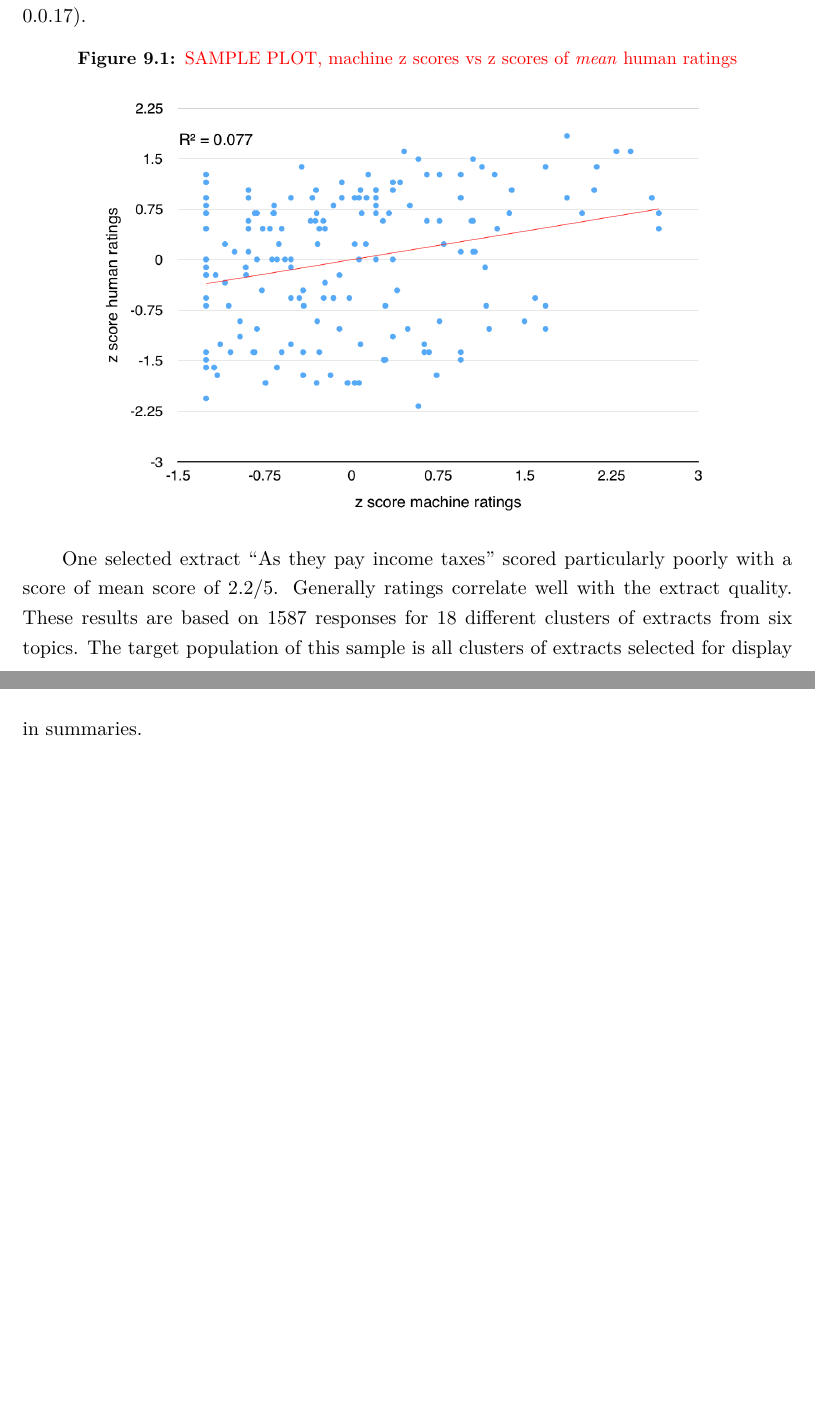
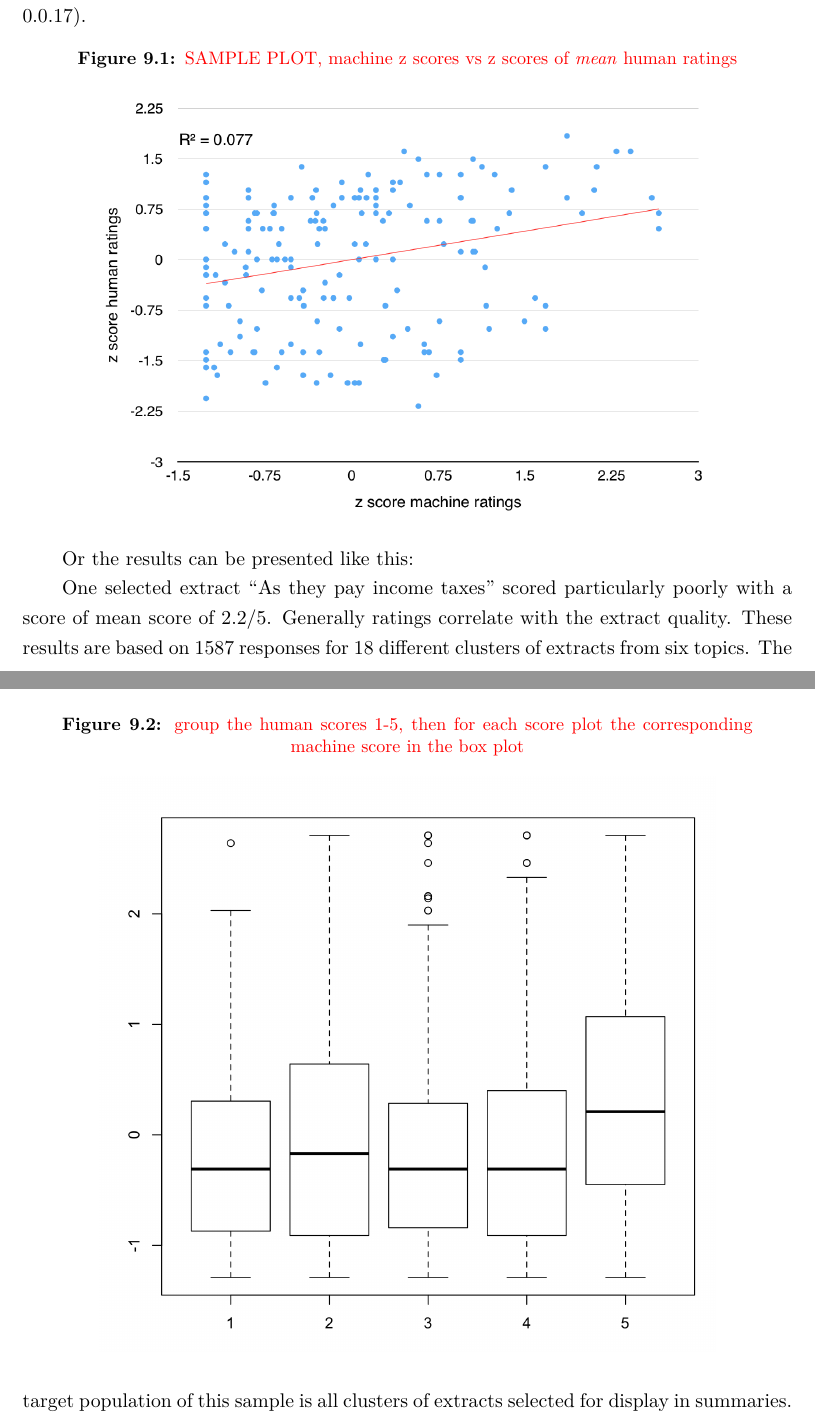
Before and after one commit to charlieegan3/standpoint, a LaTeX thesis (docs/report/abdnthesis.tex, which reads docs/report/evaluation.tex): two parts of pages 33 and 34 of 43, joined at a grey line, cut so that both start at the same text, the shorter picture padded with empty space. Compiled offline with pdfLaTeX.

Commit message:
Add boxplot sample graph
Another idea of how to present the machine human agreement

```diff
--- a/docs/report/evaluation.tex
+++ b/docs/report/evaluation.tex
@@ -85,7 +85,14 @@
         \includegraphics[width=0.8\textwidth]{extract_z_scores}
       \end{figure}
 
-      One selected extract \blockquote{As they pay income taxes} scored particularly poorly with a score of mean score of 2.2/5. Generally ratings correlate well with the extract quality. These results are based on 1587 responses for 18 different clusters of extracts from six topics. The target population of this sample is all clusters of extracts selected for display in summaries.
+      Or the results can be presented like this:
+      \begin{figure}[h]
+        \caption{\textcolor{red}{group the human scores 1-5, then for each score plot the corresponding machine score in the box plot}}
+        \centering
+        \includegraphics[width=0.8\textwidth]{boxplots}
+      \end{figure}
+
+      One selected extract \blockquote{As they pay income taxes} scored particularly poorly with a score of mean score of 2.2/5. Generally ratings correlate with the extract quality. These results are based on 1587 responses for 18 different clusters of extracts from six topics. The target population of this sample is all clusters of extracts selected for display in summaries.
 
       Regarding the results of the bigram vs. random summary comparison, there appeared was a preference for the bigram summary. 43\% of participants preferred the bigram summary, 20\% scored them the same and 34\% preferred the randomly generated summaries. Breaking this down by topic, the abortion bigram summary scored more than 5 times the random summary; for creation and healthcare both summaries scored equally. Interestingly, the random god summary scored higher than the accompanying bigram one.
 
```
Also changed, not shown: docs/report/images/boxplots.png (added).
